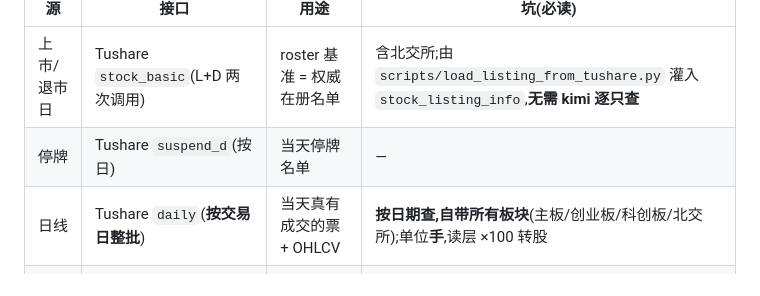
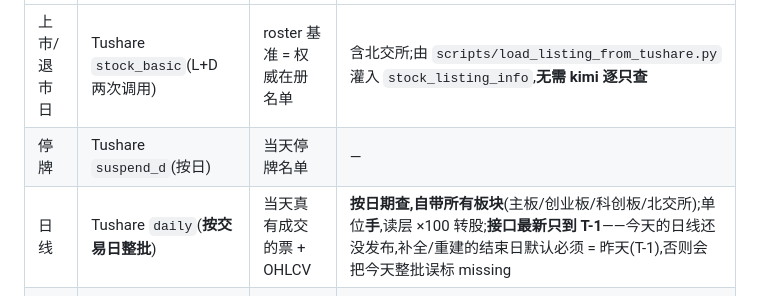
Before and after one commit to WidgetA/A-share-quant-trading, a Markdown page: docs/data-integrity-pipeline.md, the part around the change. Drawn GitHub-style.

Commit message:
docs: note daily interface only reaches T-1 (end date must be yesterday)
Co-Authored-By: Claude Opus 4.8 <noreply@anthropic.com>

```diff
--- a/docs/data-integrity-pipeline.md
+++ b/docs/data-integrity-pipeline.md
@@ -41,7 +41,7 @@
 |----|------|------|-----------|
 | 上市/退市日 | Tushare `stock_basic`(L+D 两次调用) | roster 基准 = 权威在册名单 | 含北交所;由 `scripts/load_listing_from_tushare.py` 灌入 `stock_listing_info`,**无需 kimi 逐只查** |
 | 停牌 | Tushare `suspend_d`(按日) | 当天停牌名单 | — |
-| 日线 | Tushare `daily`(**按交易日整批**) | 当天真有成交的票 + OHLCV | **按日期查,自带所有板块**(主板/创业板/科创板/北交所);单位**手**,读层 ×100 转股 |
+| 日线 | Tushare `daily`(**按交易日整批**) | 当天真有成交的票 + OHLCV | **按日期查,自带所有板块**(主板/创业板/科创板/北交所);单位**手**,读层 ×100 转股;**接口最新只到 T-1**——今天的日线还没发布,补全/重建的结束日默认必须 = 昨天(T-1),否则会把今天整批误标 missing |
 | 分钟 | Tushare `stk_mins`(**按单只代码**) | 分钟 bar | 按代码查,代码后缀错=查空(见 §8 北交所 .BJ) |
 | 三合一快照 | `stock_snapshot` = bak_basic ∪ daily ∪ suspend_d | 历史每日候选(旧审计用) | 真值表的 roster 现在用 `stock_listing_info` 而非 snapshot |
 
```
